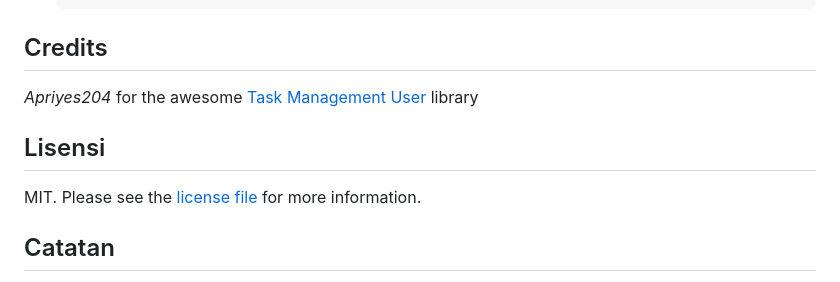
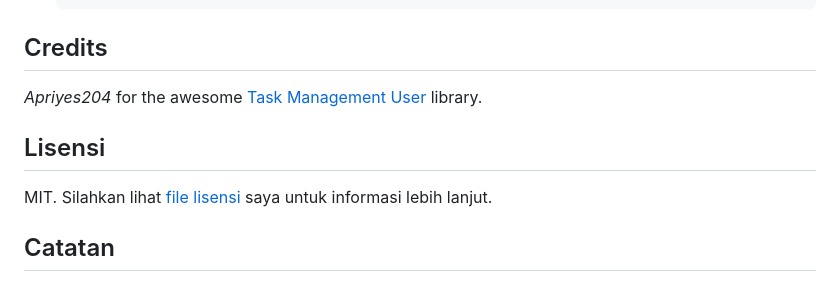
Before and after one commit to apriyes204/task-management, a Markdown page: README.md, the part around the change. GitHub-like rendering.

```diff
--- a/README.md
+++ b/README.md
@@ -89,11 +89,11 @@ Sebelum menjalankan proyek, pastikan anda sudah menginstall:
 
 ## Credits
 
-*Apriyes204* for the awesome [Task Management User](https:/github.com/apriyes204/task-management.git) library
+*Apriyes204* for the awesome [Task Management User](https:/github.com/apriyes204/task-management.git) library.
 
 ## Lisensi
 
-MIT. Please see the [license file](license.md) for more information.
+MIT. Silahkan lihat [file lisensi](license.md) saya untuk informasi lebih lanjut.
 
 ## Catatan
 Saya sangat berterima kasih atas apresiasi dan dukungan anda untuk memberikan bintang pada repositori ini.
```
